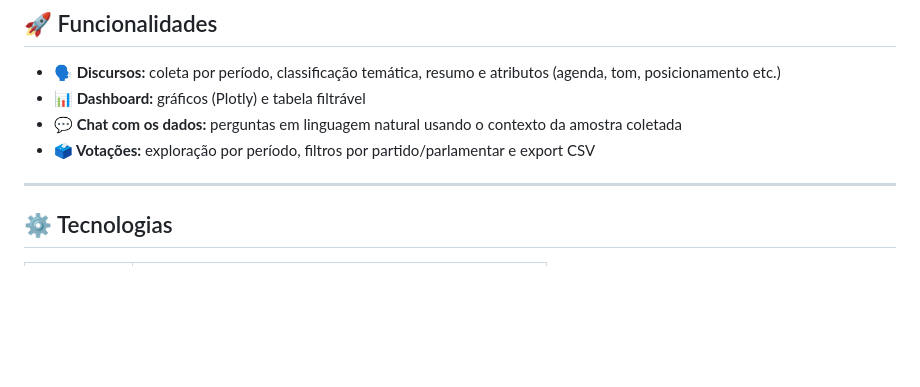
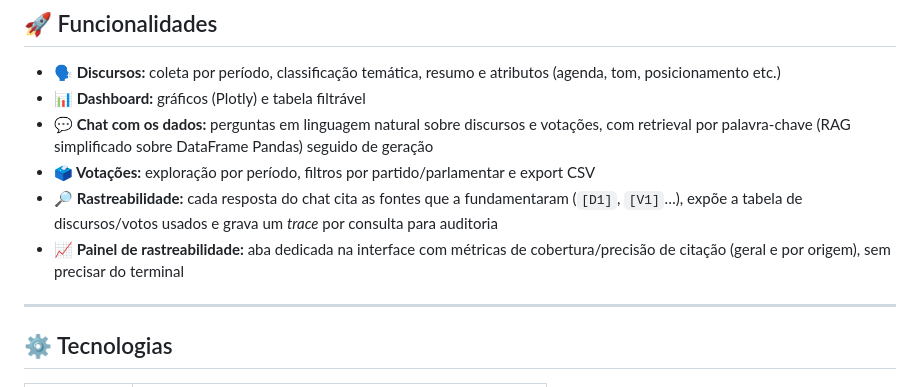
Before and after one commit to AnaBeatriz-Carvalho/AgentAI, a Markdown page: README.md, the part around one of its changes. GitHub-like rendering; blank space fills up the shorter version.

```diff
--- a/README.md
+++ b/README.md
@@ -13,8 +13,10 @@ Aplicação web interativa para analisar **pronunciamentos (discursos)** e **vot
 
 - **🗣️ Discursos:** coleta por período, classificação temática, resumo e atributos (agenda, tom, posicionamento etc.)
 - **📊 Dashboard:** gráficos (Plotly) e tabela filtrável
-- **💬 Chat com os dados:** perguntas em linguagem natural usando o contexto da amostra coletada
+- **💬 Chat com os dados:** perguntas em linguagem natural sobre discursos e votações, com retrieval por palavra-chave (RAG simplificado sobre DataFrame Pandas) seguido de geração
 - **🗳️ Votações:** exploração por período, filtros por partido/parlamentar e export CSV
+- **🔎 Rastreabilidade:** cada resposta do chat cita as fontes que a fundamentaram (`[D1]`, `[V1]`…), expõe a tabela de discursos/votos usados e grava um *trace* por consulta para auditoria
+- **📈 Painel de rastreabilidade:** aba dedicada na interface com métricas de cobertura/precisão de citação (geral e por origem), sem precisar do terminal
 
 ---
 
```
Also changed, not shown: other parts of README.md (+36 -12 lines).
